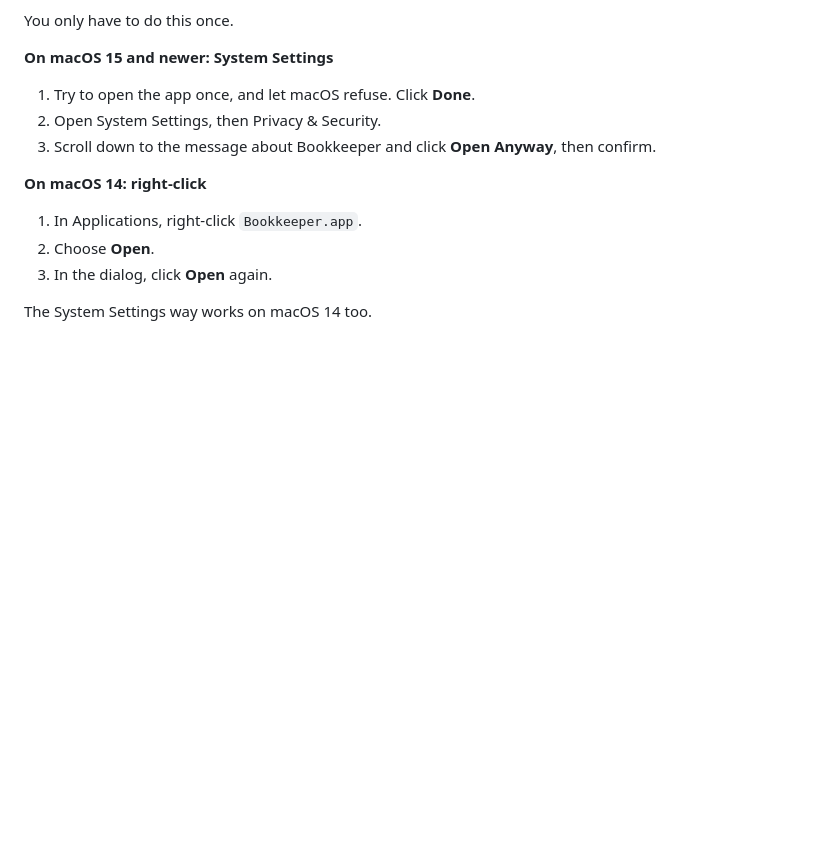
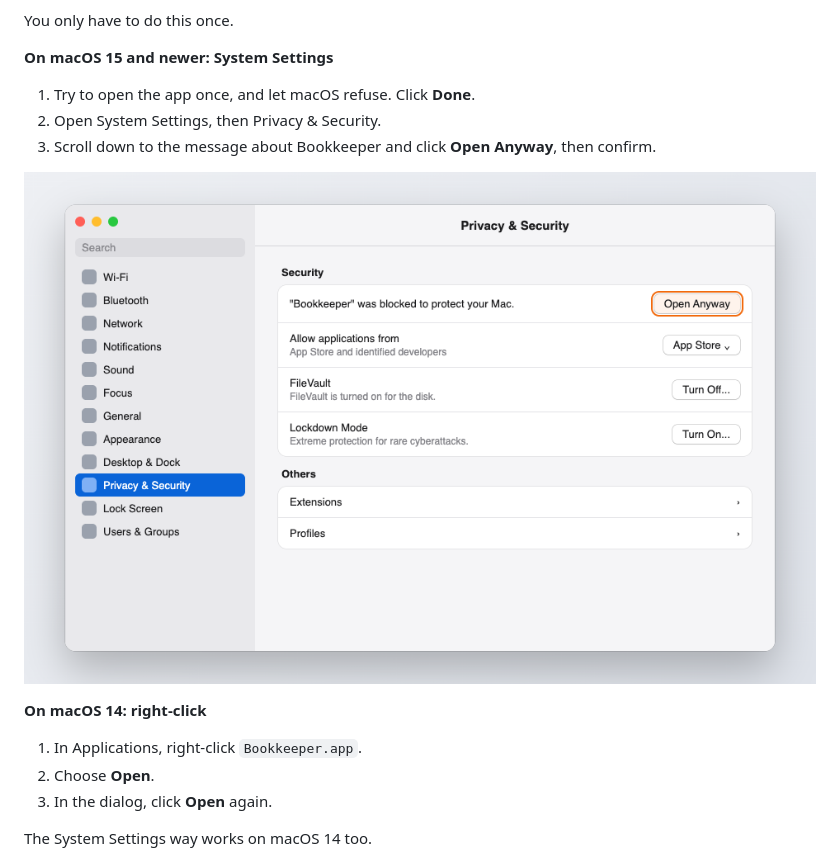
Before and after one commit to House-of-Helios/bookkeeper, a Markdown page: docs/site/02-install.md, the part around the change. GitHub-like rendering; pictures changed too: docs/site/img/open-anyway.png (added); blank space fills up the shorter version.

```diff
--- a/docs/site/02-install.md
+++ b/docs/site/02-install.md
@@ -19,6 +19,8 @@ You only have to do this once.
 2. Open System Settings, then Privacy & Security.
 3. Scroll down to the message about Bookkeeper and click **Open Anyway**, then confirm.
 
+![System Settings, Privacy & Security: "Bookkeeper" was blocked to protect your Mac, with the Open Anyway button beside it](img/open-anyway.png)
+
 **On macOS 14: right-click**
 
 1. In Applications, right-click `Bookkeeper.app`.
```
Also changed, not shown: docs/site/03-first-run.md (+2 -0 lines), docs/site/06-privacy.md (+2 -0 lines), docs/site/img/first-wallet.png (added), docs/site/img/privacy-map.png (added), 12 other files.
